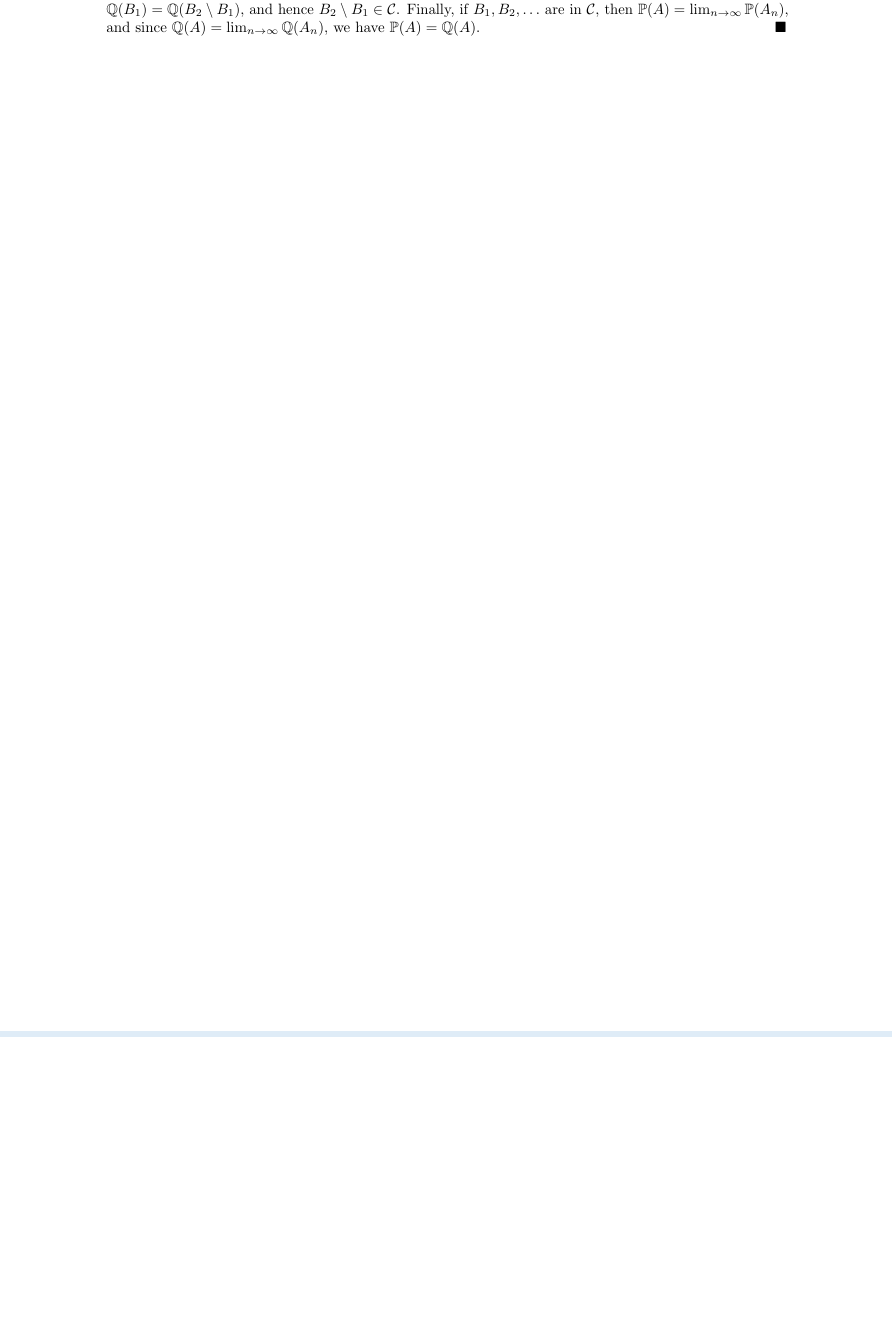
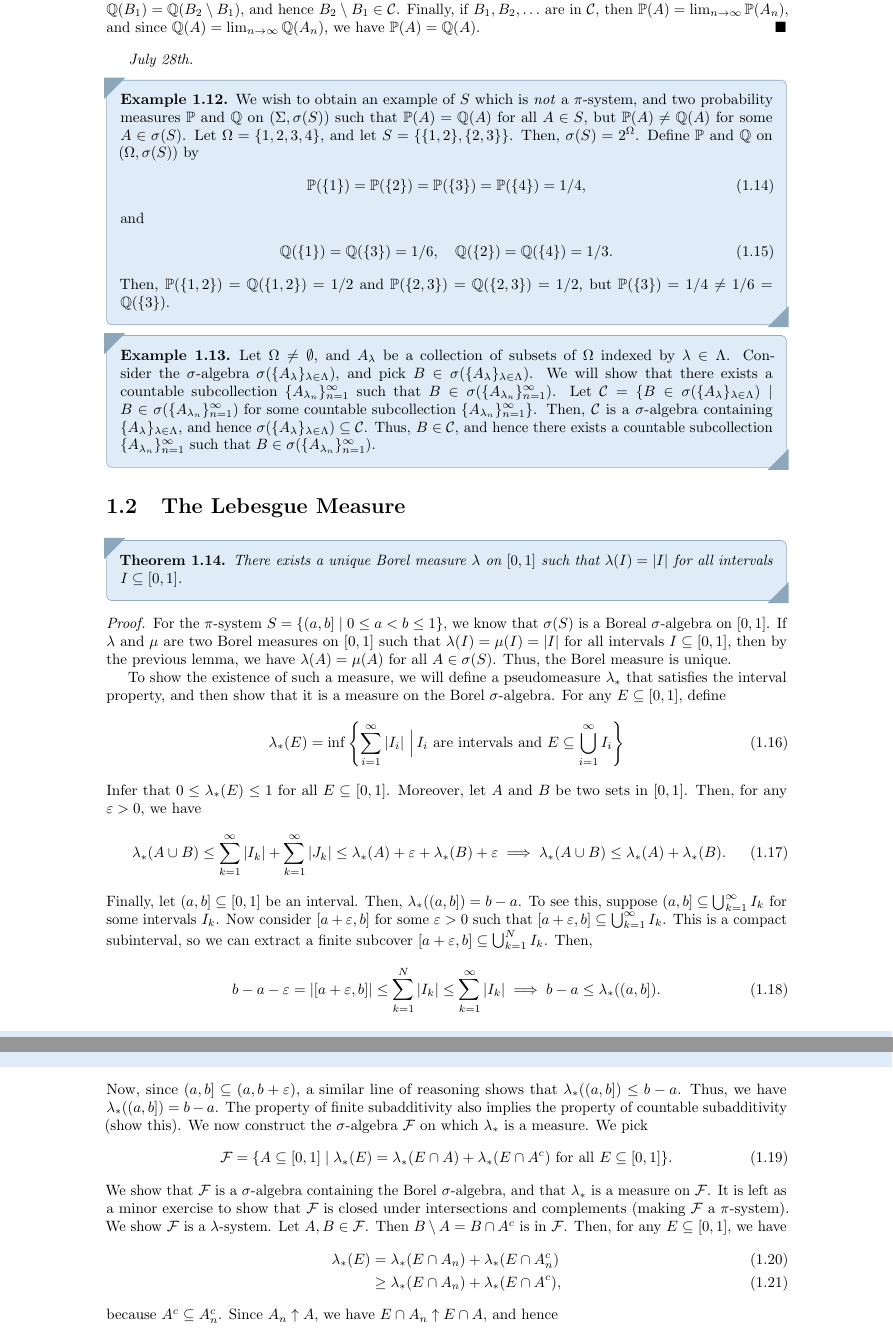
Before and after one commit to MaxMight01/ISI_Fifth_Semester, a LaTeX book (subjects/Probability_III/prob_III.tex, which reads subjects/Probability_III/chapters/ch01.tex): part of page 7 of 9 before the commit and two parts of pages 7 and 8 of 9 after it, the two joined at a grey line, cut so that both start at the same text, the shorter picture padded with empty space. The pictures show the PDF file subjects/Probability_III/prob_III.pdf that the author committed with the source.

Commit message:
PROB_III, Jul 28th

```diff
--- a/subjects/Probability_III/chapters/ch01.tex
+++ b/subjects/Probability_III/chapters/ch01.tex
@@ -162,3 +162,56 @@ We had defined $\omega(S)$, the $\sigma$-algebra generated by a collection of su
 \begin{proof}
     Let $\cC = \{B \in \sigma(S) \mid \Prob(B) = \Q(B)\}$. Then, $S \subseteq \cC$, and we show that $\cC$ is a $\lambda$-system. We have $\Omega \in \cC$ since $\Prob(\Omega) = 1 = \Q(\Omega)$. If $B_{1},B_{2} \in \cC$ with $B_{1} \subseteq B_{2}$, then $\Prob(B_{2}\setminus B_{1}) = \Prob(B_{2}) - \Prob(B_{1}) = \Q(B_{2}) - \Q(B_{1}) = \Q(B_{2}\setminus B_{1})$, and hence $B_{2}\setminus B_{1} \in \cC$. Finally, if $B_{1},B_{2},\ldots$ are in $\cC$, then $\Prob(A) = \lim_{n \to \infty} \Prob(A_n)$, and since $\Q(A) = \lim_{n \to \infty} \Q(A_n)$, we have $\Prob(A) = \Q(A)$.
 \end{proof}
+
+\textit{July 28th.}
+
+\begin{example}
+    We wish to obtain an example of $S$ which is \textit{not} a $\pi$-system, and two probability measures $\Prob$ and $\Q$ on $(\Sigma,\sigma(S))$ such that $\Prob(A) = \Q(A)$ for all $A \in S$, but $\Prob(A) \neq \Q(A)$ for some $A \in \sigma(S)$. Let $\Omega = \{1,2,3,4\}$, and let $S = \{\{1,2\},\{2,3\}\}$. Then, $\sigma(S) = 2^{\Omega}$. Define $\Prob$ and $\Q$ on $(\Omega,\sigma(S))$ by
+    \begin{align}
+        \Prob(\{1\}) = \Prob(\{2\}) = \Prob(\{3\}) = \Prob(\{4\}) = 1/4,
+    \end{align}
+    and
+    \begin{align}
+        \Q(\{1\}) = \Q(\{3\}) = 1/6, \quad \Q(\{2\}) = \Q(\{4\}) = 1/3.
+    \end{align}
+    Then, $\Prob(\{1,2\}) = \Q(\{1,2\}) = 1/2$ and $\Prob(\{2,3\}) = \Q(\{2,3\}) = 1/2$, but $\Prob(\{3\}) = 1/4 \neq 1/6 = \Q(\{3\})$.
+\end{example}
+
+\begin{example}
+    Let $\Omega \neq \emptyset$, and $A_{\lambda}$ be a collection of subsets of $\Omega$ indexed by $\lambda \in \Lambda$. Consider the $\sigma$-algebra $\sigma(\{A_{\lambda}\}_{\lambda \in \Lambda})$, and pick $B \in \sigma(\{A_{\lambda}\}_{\lambda \in \Lambda})$. We will show that there exists a countable subcollection $\{A_{\lambda_{n}}\}_{n=1}^{\infty}$ such that $B \in \sigma(\{A_{\lambda_{n}}\}_{n=1}^{\infty})$. Let $\cC = \{B \in \sigma(\{A_{\lambda}\}_{\lambda \in \Lambda}) \mid B \in \sigma(\{A_{\lambda_{n}}\}_{n=1}^{\infty}) \text{ for some countable subcollection } \{A_{\lambda_{n}}\}_{n=1}^{\infty}\}$. Then, $\cC$ is a $\sigma$-algebra containing $\{A_{\lambda}\}_{\lambda \in \Lambda}$, and hence $\sigma(\{A_{\lambda}\}_{\lambda \in \Lambda}) \subseteq \cC$. Thus, $B \in \cC$, and hence there exists a countable subcollection $\{A_{\lambda_{n}}\}_{n=1}^{\infty}$ such that $B \in \sigma(\{A_{\lambda_{n}}\}_{n=1}^{\infty})$.
+\end{example}
+
+\section{The Lebesgue Measure}
+
+\begin{theorem}
+    There exists a unique Borel measure $\lambda$ on $[0,1]$ such that $\lambda(I) = \abs{I}$ for all intervals $I \subseteq [0,1]$.
+\end{theorem}
+
+\begin{proof}
+    For the $\pi$-system $S = \{(a,b] \mid 0 \leq a < b \leq 1\}$, we know that $\sigma(S)$ is a Boreal $\sigma$-algebra on $[0,1]$. If $\lambda$ and $\mu$ are two Borel measures on $[0,1]$ such that $\lambda(I) = \mu(I) = \abs{I}$ for all intervals $I \subseteq [0,1]$, then by the previous lemma, we have $\lambda(A) = \mu(A)$ for all $A \in \sigma(S)$. Thus, the Borel measure is unique.
+
+    To show the existence of such a measure, we will define a pseudomeasure $\lambda_{\ast}$ that satisfies the interval property, and then show that it is a measure on the Borel $\sigma$-algebra. For any $E \subseteq [0,1]$, define
+    \begin{align}
+        \lambda_{\ast}(E) = \inf\left\{ \sum_{i=1}^{\infty} \abs{I_{i}} \, \Big| \, I_{i} \text{ are intervals and } E \subseteq \bigcup_{i=1}^{\infty} I_{i} \right\}
+    \end{align}
+    Infer that $0 \leq \lambda_{\ast}(E) \leq 1$ for all $E \subseteq [0,1]$. Moreover, let $A$ and $B$ be two sets in $[0,1]$. Then, for any $\eps > 0$, we have
+    \begin{align}
+        \lambda_{\ast}(A \cup B) \leq \sum_{k=1}^{\infty} \abs{I_{k}} + \sum_{k=1}^{\infty} \abs{J_{k}} \leq \lambda_{\ast}(A) + \eps + \lambda_{\ast}(B) + \eps \implies \lambda_{\ast}(A \cup B) \leq \lambda_{\ast}(A) + \lambda_{\ast}(B).
+    \end{align}
+    Finally, let $(a,b] \subseteq [0,1]$ be an interval. Then, $\lambda_{\ast}((a,b]) = b-a$. To see this, suppose $(a,b] \subseteq \bigcup_{k=1}^{\infty} I_{k}$ for some intervals $I_{k}$. Now consider $[a+\eps,b]$ for some $\eps > 0$ such that $[a+\eps,b] \subseteq \bigcup_{k=1}^{\infty} I_{k}$. This is a compact subinterval, so we can extract a finite subcover $[a+\eps,b] \subseteq \bigcup_{k=1}^{N} I_{k}$. Then,
+    \begin{align}
+        b-a-\eps = \abs{[a+\eps,b]} \leq \sum_{k=1}^{N} \abs{I_{k}} \leq \sum_{k=1}^{\infty} \abs{I_{k}} \implies b-a \leq \lambda_{\ast}((a,b]).
+    \end{align}
+    Now, since $(a,b] \subseteq (a,b+\eps)$, a similar line of reasoning shows that $\lambda_{\ast}((a,b]) \leq b-a$. Thus, we have $\lambda_{\ast}((a,b]) = b-a$. The property of finite subadditivity also implies the property of countable subadditivity (show this). We now construct the $\sigma$-algebra $\cF$ on which $\lambda_{\ast}$ is a measure. We pick
+    \begin{align}
+        \cF = \{A \subseteq [0,1] \mid \lambda_{\ast}(E) = \lambda_{\ast}(E \cap A) + \lambda_{\ast}(E \cap A^{c}) \text{ for all } E \subseteq [0,1]\}.
+    \end{align}
+    We show that $\cF$ is a $\sigma$-algebra containing the Borel $\sigma$-algebra, and that $\lambda_{\ast}$ is a measure on $\cF$. It is left as a minor exercise to show that $\cF$ is closed under intersections and complements (making $\cF$ a $\pi$-system). We show $\cF$ is a $\lambda$-system. Let $A,B \in \cF$. Then $B \setminus A = B \cap A^{c}$ is in $\cF$. Then, for any $E \subseteq [0,1]$, we have
+    \begin{align}
+        \lambda_{\ast}(E)
+        &= \lambda_{\ast}(E\cap A_n) + \lambda_{\ast}(E\cap A_n^{c}) \\
+        &\ge \lambda_{\ast}(E\cap A_n) + \lambda_{\ast}(E\cap A^{c}),
+    \end{align}
+    because $A^{c} \subseteq A_n^{c}$. Since $A_n \uparrow A$, we have $E\cap A_n \uparrow E\cap A$, and hence
+    \[
+    \lambda_{\ast}(E\cap A_n) \uparrow \lambda_{\ast}(E\cap A).
```
Also changed, not shown: subjects/Probability_III/prob_III.pdf, subjects/Probability_III/chapters/ch01.tex (15 more changed lines).
